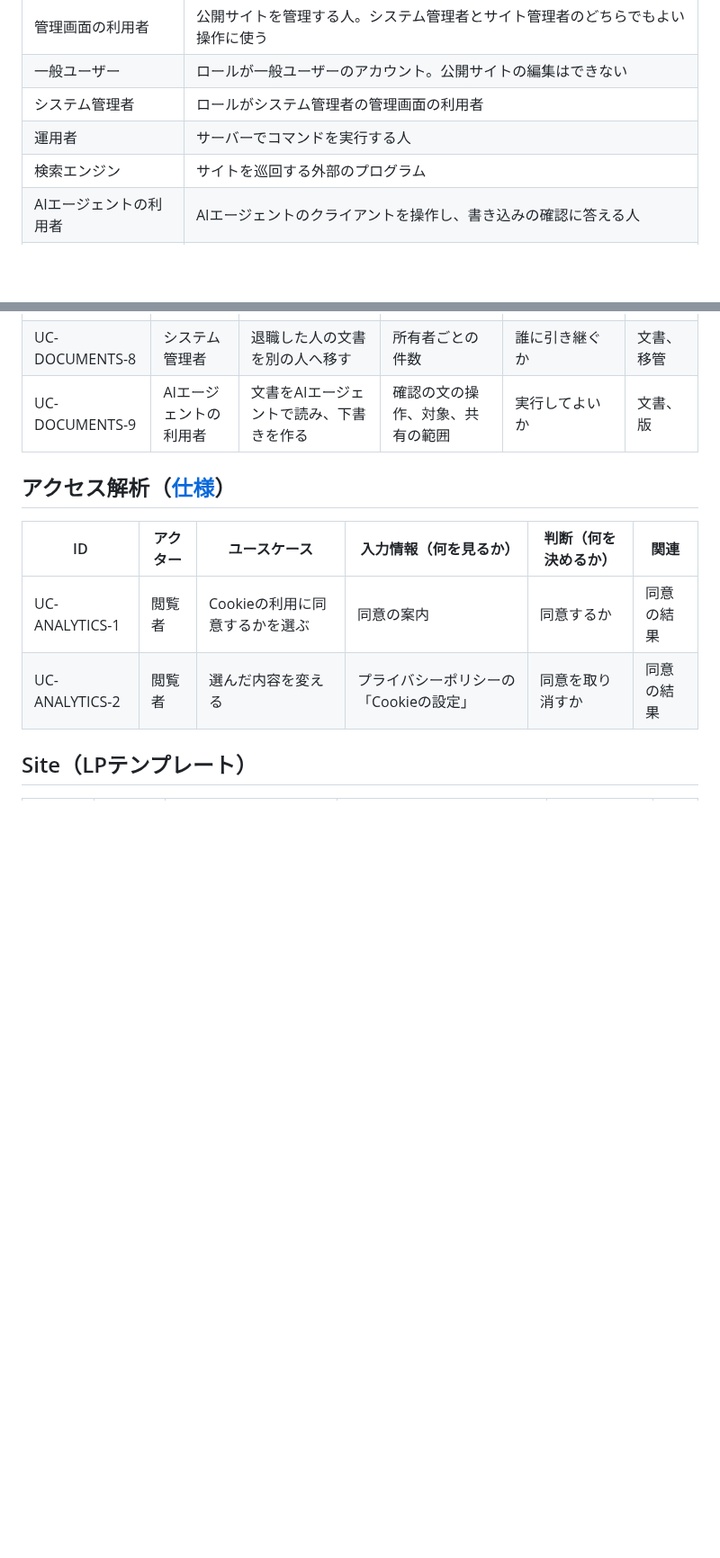
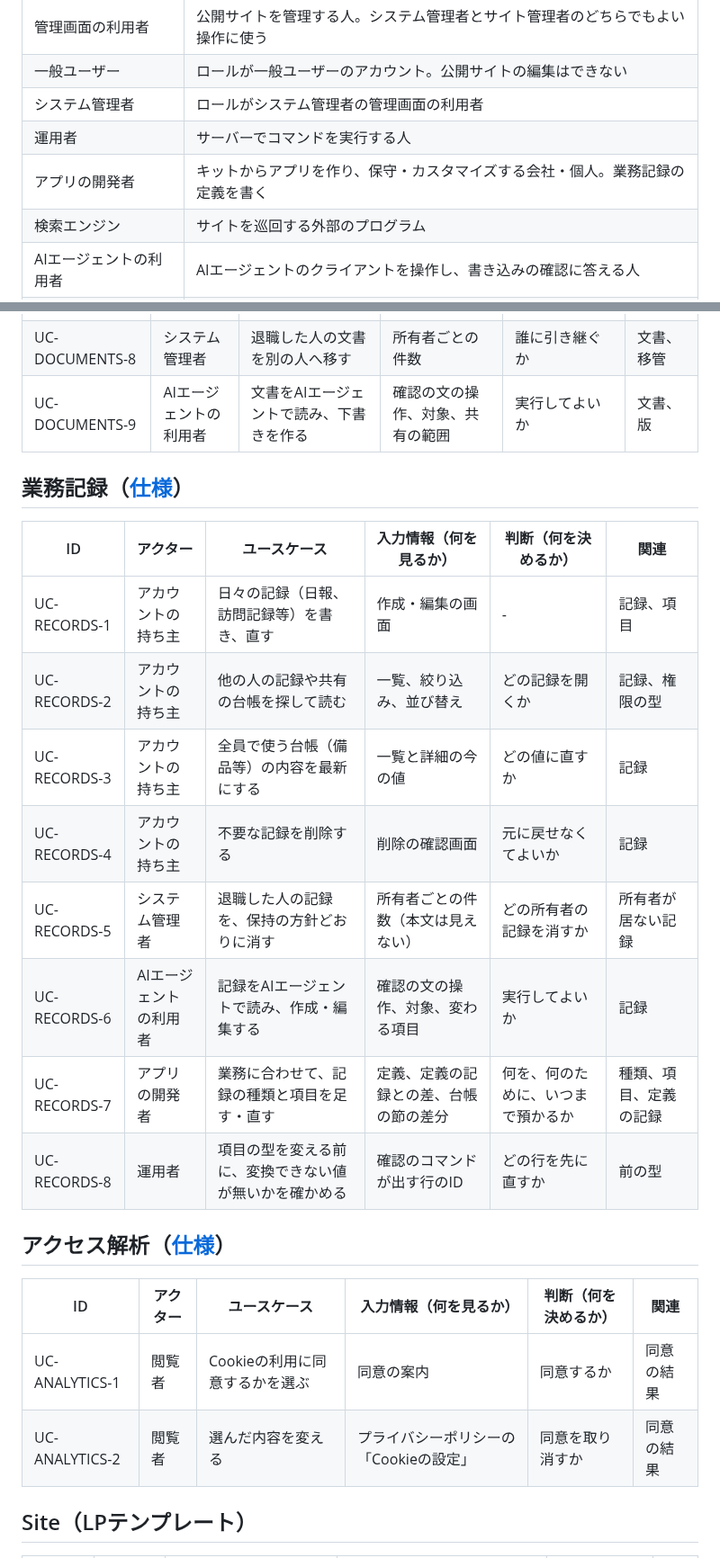
Before and after one commit to hideshi/minimal-web-kit, a Markdown page: docs/ui/use-cases.md, 2 parts joined by grey strips. Shown at 90% size. Drawn GitHub-style; blank space fills up the shorter version.

Commit message:
docs: 業務記録のユースケースを、実装の前に書く
Co-Authored-By: Claude Opus 5.5 <noreply@anthropic.com>

```diff
--- a/docs/ui/use-cases.md
+++ b/docs/ui/use-cases.md
@@ -16,6 +16,7 @@
 | 一般ユーザー | ロールが一般ユーザーのアカウント。公開サイトの編集はできない |
 | システム管理者 | ロールがシステム管理者の管理画面の利用者 |
 | 運用者 | サーバーでコマンドを実行する人 |
+| アプリの開発者 | キットからアプリを作り、保守・カスタマイズする会社・個人。業務記録の定義を書く |
 | 検索エンジン | サイトを巡回する外部のプログラム |
 | AIエージェントの利用者 | AIエージェントのクライアントを操作し、書き込みの確認に答える人 |
 | 別システムの開発者 | お知らせのJSONを読む別のフロントエンドを作る人 |
@@ -93,6 +94,19 @@
 | UC-DOCUMENTS-8 | システム管理者 | 退職した人の文書を別の人へ移す | 所有者ごとの件数 | 誰に引き継ぐか | 文書、移管 |
 | UC-DOCUMENTS-9 | AIエージェントの利用者 | 文書をAIエージェントで読み、下書きを作る | 確認の文の操作、対象、共有の範囲 | 実行してよいか | 文書、版 |
 
+## 業務記録（[仕様](../domain/records.md)）
+
+| ID | アクター | ユースケース | 入力情報（何を見るか） | 判断（何を決めるか） | 関連 |
+|---|---|---|---|---|---|
+| UC-RECORDS-1 | アカウントの持ち主 | 日々の記録（日報、訪問記録等）を書き、直す | 作成・編集の画面 | - | 記録、項目 |
+| UC-RECORDS-2 | アカウントの持ち主 | 他の人の記録や共有の台帳を探して読む | 一覧、絞り込み、並び替え | どの記録を開くか | 記録、権限の型 |
+| UC-RECORDS-3 | アカウントの持ち主 | 全員で使う台帳（備品等）の内容を最新にする | 一覧と詳細の今の値 | どの値に直すか | 記録 |
+| UC-RECORDS-4 | アカウントの持ち主 | 不要な記録を削除する | 削除の確認画面 | 元に戻せなくてよいか | 記録 |
+| UC-RECORDS-5 | システム管理者 | 退職した人の記録を、保持の方針どおりに消す | 所有者ごとの件数（本文は見えない） | どの所有者の記録を消すか | 所有者が居ない記録 |
+| UC-RECORDS-6 | AIエージェントの利用者 | 記録をAIエージェントで読み、作成・編集する | 確認の文の操作、対象、変わる項目 | 実行してよいか | 記録 |
+| UC-RECORDS-7 | アプリの開発者 | 業務に合わせて、記録の種類と項目を足す・直す | 定義、定義の記録との差、台帳の節の差分 | 何を、何のために、いつまで預かるか | 種類、項目、定義の記録 |
+| UC-RECORDS-8 | 運用者 | 項目の型を変える前に、変換できない値が無いかを確かめる | 確認のコマンドが出す行のID | どの行を先に直すか | 前の型 |
+
 ## アクセス解析（[仕様](../domain/analytics.md)）
 
 | ID | アクター | ユースケース | 入力情報（何を見るか） | 判断（何を決めるか） | 関連 |
```
